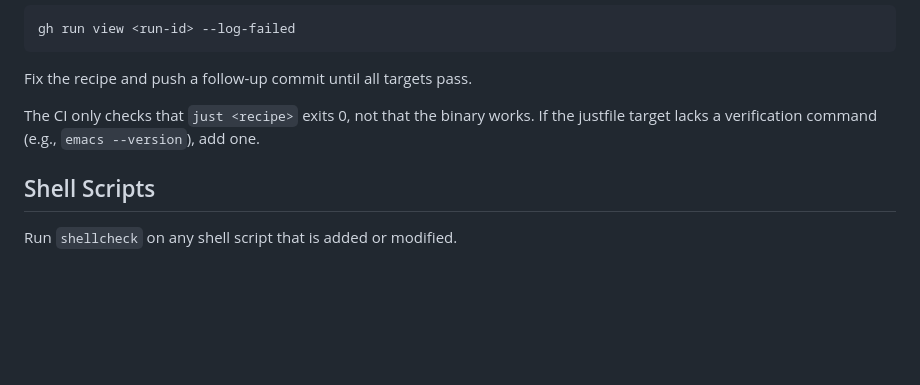
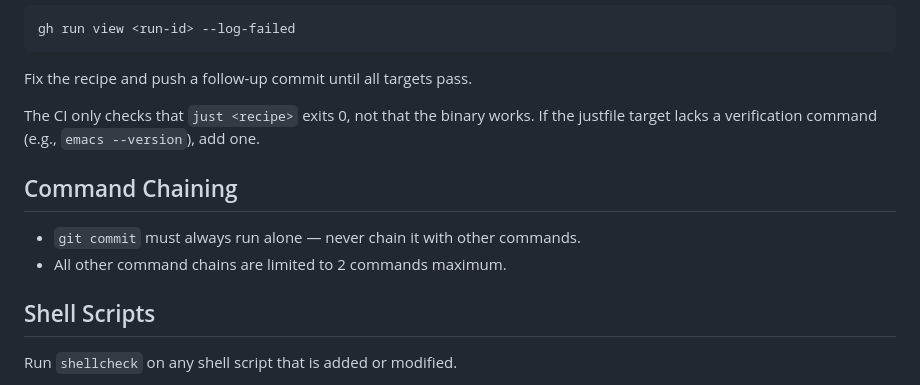
Before and after one commit to Typas/dotfiles, a Markdown page: AGENTS.md, the part around the change. Rendered like a GitHub page; blank space fills up the shorter version.

Commit message:
docs(agents): add command chaining rules
Co-Authored-By: Claude Sonnet 4.6 <noreply@anthropic.com>

```diff
--- a/AGENTS.md
+++ b/AGENTS.md
@@ -52,6 +52,11 @@ Fix the recipe and push a follow-up commit until all targets pass.
 
 The CI only checks that `just <recipe>` exits 0, not that the binary works. If the justfile target lacks a verification command (e.g., `emacs --version`), add one.
 
+## Command Chaining
+
+- `git commit` must always run alone — never chain it with other commands.
+- All other command chains are limited to 2 commands maximum.
+
 ## Shell Scripts
 
 Run `shellcheck` on any shell script that is added or modified.
```
